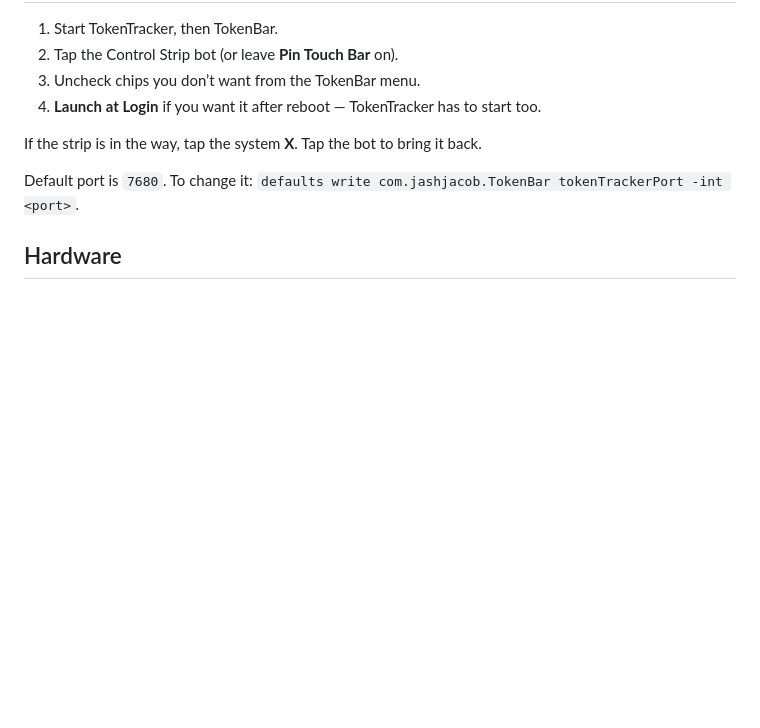
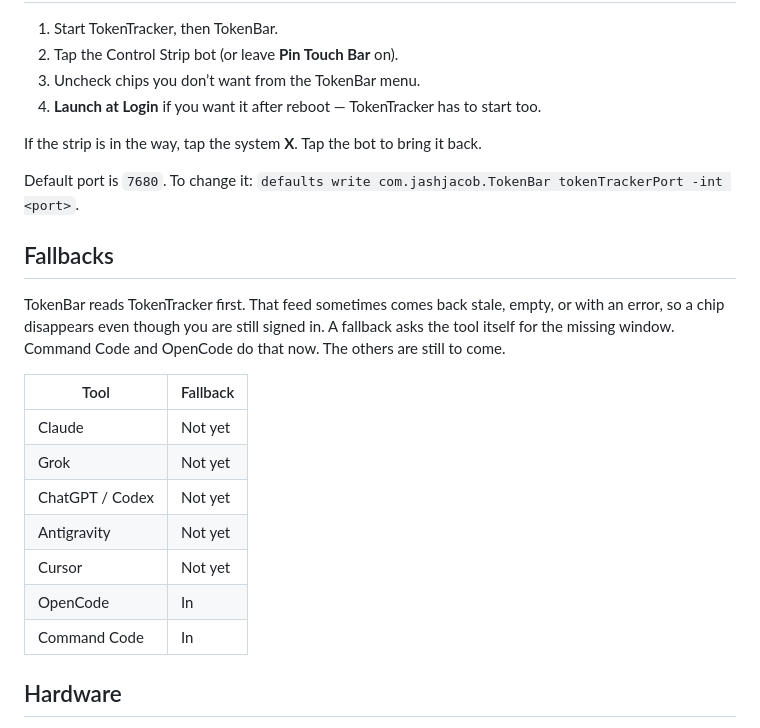
Before and after one commit to jashjacob/TokenBar, a Markdown page: README.md, the part around the change. Drawn GitHub-style; blank space fills up the shorter version.

Commit message:
Note which quota fallbacks are in, and why.
TokenTracker's feed can come back stale or empty. Command Code and
OpenCode already fill a missing window. The other tools are still to come.

```diff
--- a/README.md
+++ b/README.md
@@ -65,6 +65,20 @@ If the strip is in the way, tap the system **X**. Tap the bot to bring it back.
 
 Default port is `7680`. To change it: `defaults write com.jashjacob.TokenBar tokenTrackerPort -int <port>`.
 
+## Fallbacks
+
+TokenBar reads TokenTracker first. That feed sometimes comes back stale, empty, or with an error, so a chip disappears even though you are still signed in. A fallback asks the tool itself for the missing window. Command Code and OpenCode do that now. The others are still to come.
+
+| Tool | Fallback |
+|---|---|
+| Claude | Not yet |
+| Grok | Not yet |
+| ChatGPT / Codex | Not yet |
+| Antigravity | Not yet |
+| Cursor | Not yet |
+| OpenCode | In |
+| Command Code | In |
+
 ## Hardware
 
 Needs a MacBook Pro **with a Touch Bar**, on Ventura or later. Won’t show a strip on 14"/16" 2021+ Pros, Airs, minis, or Studios.
```
